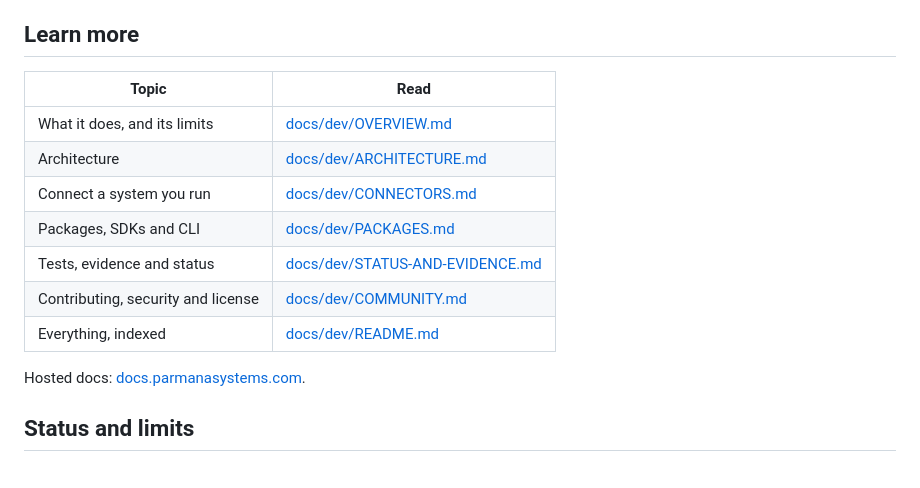
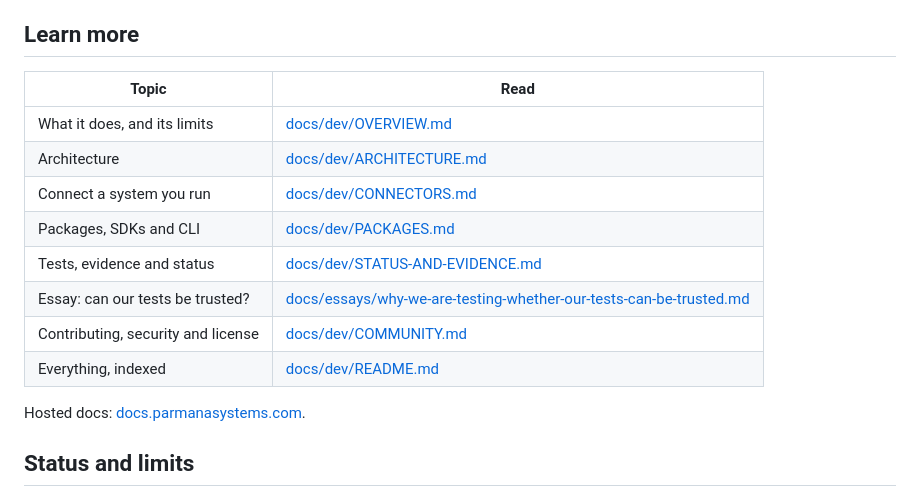
Before and after one commit to pavancharak/parmana-core, a Markdown page: README.md, the part around the change. Rendered like a GitHub page.

```diff
--- a/README.md
+++ b/README.md
@@ -68,15 +68,16 @@ The project uses npm workspaces with TypeScript and Vitest. Its scripts are defi
 
 ## Learn more
 
-| Topic                              | Read                                                               |
-| ---------------------------------- | ------------------------------------------------------------------ |
-| What it does, and its limits       | [docs/dev/OVERVIEW.md](docs/dev/OVERVIEW.md)                       |
-| Architecture                       | [docs/dev/ARCHITECTURE.md](docs/dev/ARCHITECTURE.md)               |
-| Connect a system you run           | [docs/dev/CONNECTORS.md](docs/dev/CONNECTORS.md)                   |
-| Packages, SDKs and CLI             | [docs/dev/PACKAGES.md](docs/dev/PACKAGES.md)                       |
-| Tests, evidence and status         | [docs/dev/STATUS-AND-EVIDENCE.md](docs/dev/STATUS-AND-EVIDENCE.md) |
-| Contributing, security and license | [docs/dev/COMMUNITY.md](docs/dev/COMMUNITY.md)                     |
-| Everything, indexed                | [docs/dev/README.md](docs/dev/README.md)                           |
+| Topic                              | Read                                                                                                                                     |
+| ---------------------------------- | ---------------------------------------------------------------------------------------------------------------------------------------- |
+| What it does, and its limits       | [docs/dev/OVERVIEW.md](docs/dev/OVERVIEW.md)                                                                                             |
+| Architecture                       | [docs/dev/ARCHITECTURE.md](docs/dev/ARCHITECTURE.md)                                                                                     |
+| Connect a system you run           | [docs/dev/CONNECTORS.md](docs/dev/CONNECTORS.md)                                                                                         |
+| Packages, SDKs and CLI             | [docs/dev/PACKAGES.md](docs/dev/PACKAGES.md)                                                                                             |
+| Tests, evidence and status         | [docs/dev/STATUS-AND-EVIDENCE.md](docs/dev/STATUS-AND-EVIDENCE.md)                                                                       |
+| Essay: can our tests be trusted?   | [docs/essays/why-we-are-testing-whether-our-tests-can-be-trusted.md](docs/essays/why-we-are-testing-whether-our-tests-can-be-trusted.md) |
+| Contributing, security and license | [docs/dev/COMMUNITY.md](docs/dev/COMMUNITY.md)                                                                                           |
+| Everything, indexed                | [docs/dev/README.md](docs/dev/README.md)                                                                                                 |
 
 Hosted docs: [docs.parmanasystems.com](https://docs.parmanasystems.com).
 
```
Also changed, not shown: docs/essays/why-we-are-testing-whether-our-tests-can-be-trusted.md (added, +136 -0 lines).
